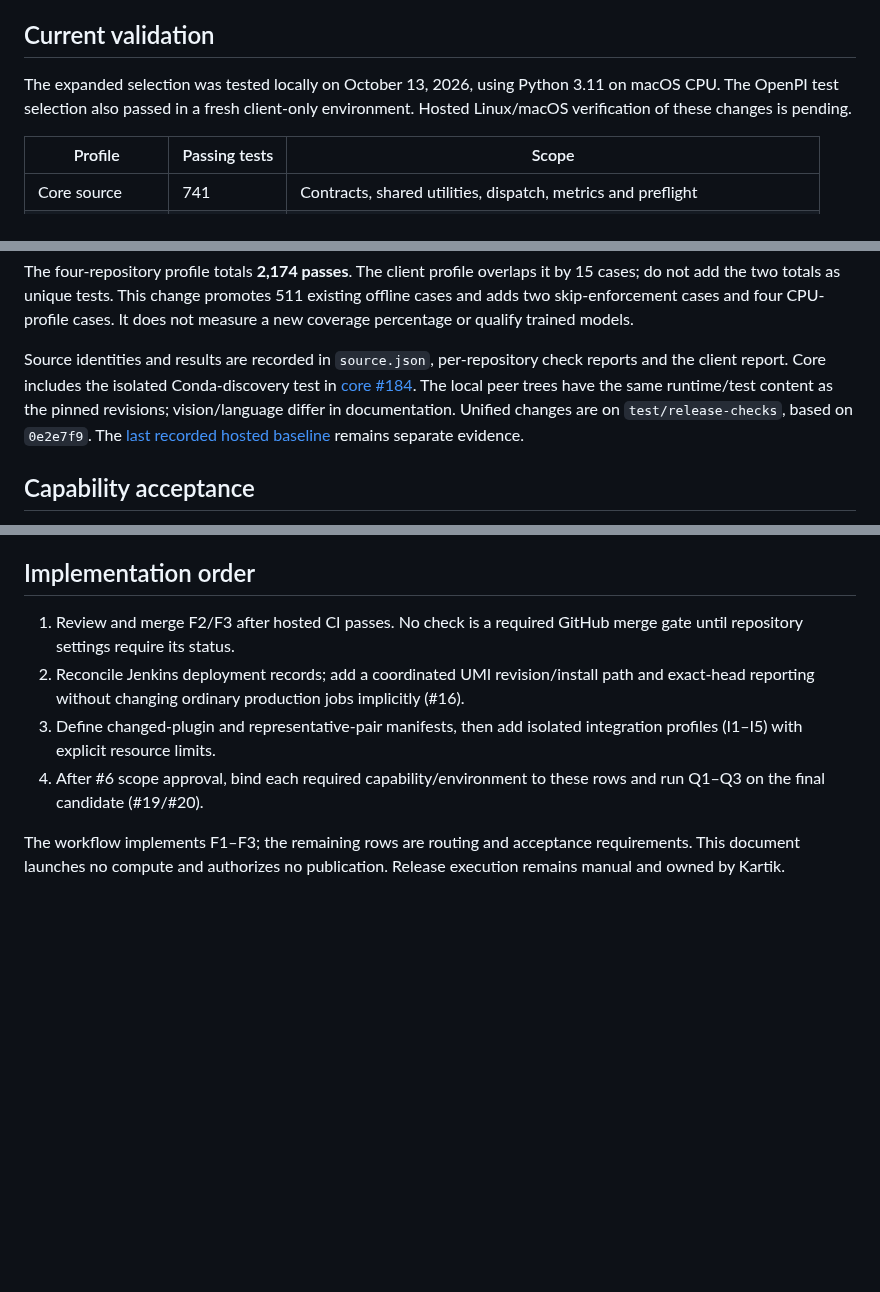
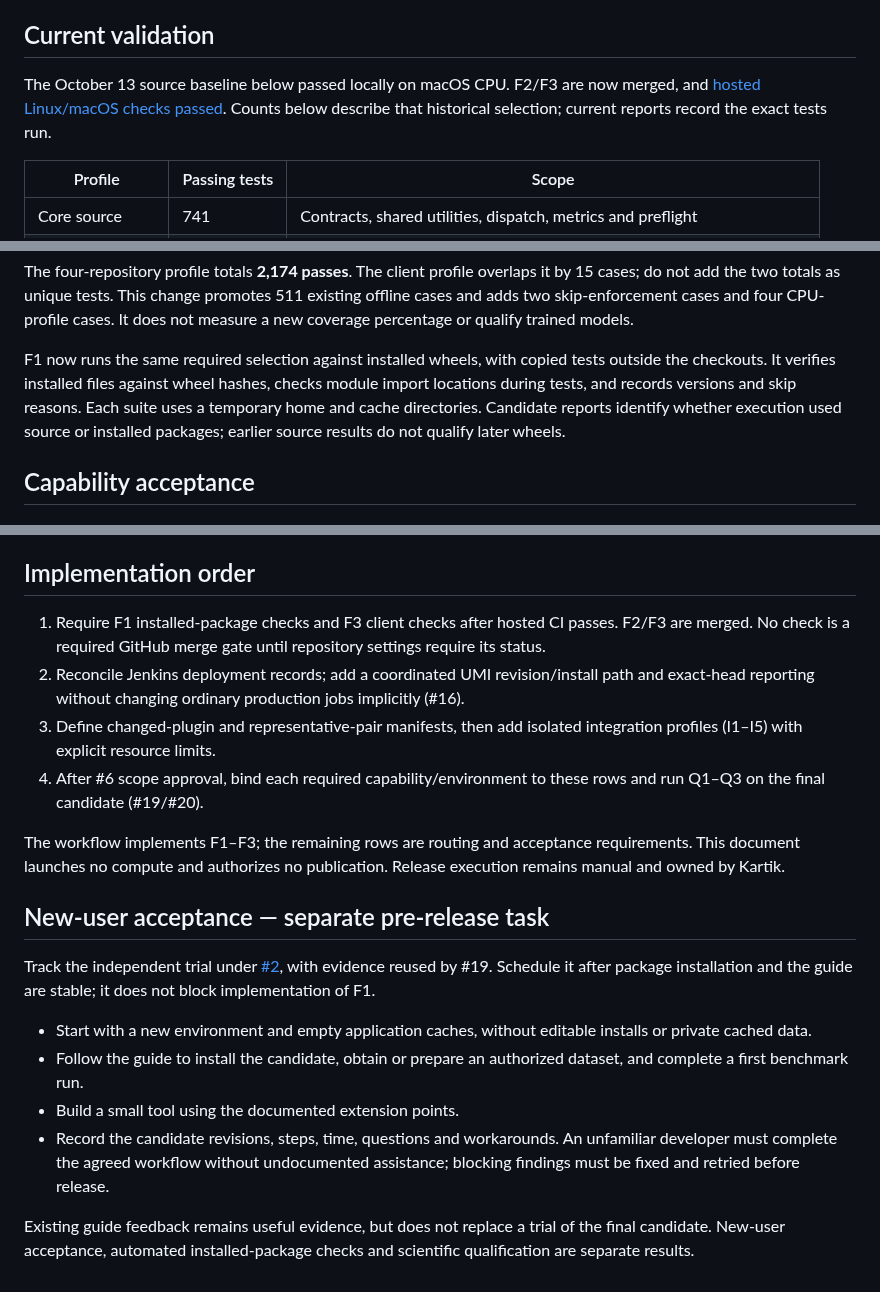
Before and after one commit to KartikP/brainscore-unified, a Markdown page: docs/release_test_matrix.md, 3 parts joined by grey strips. Rendered like a GitHub page; blank space fills up the shorter version.

Commit message:
docs(release): separate first-use acceptance from package checks

```diff
--- a/docs/release_test_matrix.md
+++ b/docs/release_test_matrix.md
@@ -6,7 +6,7 @@ This matrix defines the checks for [#18](https://github.com/brain-score/unified-
 
 ## Current validation
 
-The expanded selection was tested locally on October 13, 2026, using Python 3.11 on macOS CPU. The OpenPI test selection also passed in a fresh client-only environment. Hosted Linux/macOS verification of these changes is pending.
+The October 13 source baseline below passed locally on macOS CPU. F2/F3 are now merged, and [hosted Linux/macOS checks passed](https://github.com/KartikP/brainscore-unified/actions/runs/38578586361). Counts below describe that historical selection; current reports record the exact tests run.
 
 | Profile | Passing tests | Scope |
 | --- | --- | --- |
@@ -18,7 +18,7 @@ The expanded selection was tested locally on October 13, 2026, using Python 3.11
 
 The four-repository profile totals **2,174 passes**. The client profile overlaps it by 15 cases; do not add the two totals as unique tests. This change promotes 511 existing offline cases and adds two skip-enforcement cases and four CPU-profile cases. It does not measure a new coverage percentage or qualify trained models.
 
-Source identities and results are recorded in `source.json`, per-repository check reports and the client report. Core includes the isolated Conda-discovery test in [core #184](https://github.com/brain-score/core/pull/184). The local peer trees have the same runtime/test content as the pinned revisions; vision/language differ in documentation. Unified changes are on `test/release-checks`, based on `0e2e7f9`. The [last recorded hosted baseline](https://github.com/KartikP/brainscore-unified/actions/runs/37627147300) remains separate evidence.
+F1 now runs the same required selection against installed wheels, with copied tests outside the checkouts. It verifies installed files against wheel hashes, checks module import locations during tests, and records versions and skip reasons. Each suite uses a temporary home and cache directories. Candidate reports identify whether execution used source or installed packages; earlier source results do not qualify later wheels.
 
 ## Capability acceptance
 
@@ -96,9 +96,20 @@ For each promoted selection, store exact test IDs, dependencies, environment, ex
 
 ## Implementation order
 
-1. Review and merge F2/F3 after hosted CI passes. No check is a required GitHub merge gate until repository settings require its status.
+1. Require F1 installed-package checks and F3 client checks after hosted CI passes. F2/F3 are merged. No check is a required GitHub merge gate until repository settings require its status.
 2. Reconcile Jenkins deployment records; add a coordinated UMI revision/install path and exact-head reporting without changing ordinary production jobs implicitly (#16).
 3. Define changed-plugin and representative-pair manifests, then add isolated integration profiles (I1–I5) with explicit resource limits.
 4. After #6 scope approval, bind each required capability/environment to these rows and run Q1–Q3 on the final candidate (#19/#20).
 
 The workflow implements F1–F3; the remaining rows are routing and acceptance requirements. This document launches no compute and authorizes no publication. Release execution remains manual and owned by Kartik.
+
+## New-user acceptance — separate pre-release task
+
+Track the independent trial under [#2](https://github.com/brain-score/unified-model-interface/issues/2), with evidence reused by #19. Schedule it after package installation and the guide are stable; it does not block implementation of F1.
+
+- Start with a new environment and empty application caches, without editable installs or private cached data.
+- Follow the guide to install the candidate, obtain or prepare an authorized dataset, and complete a first benchmark run.
+- Build a small tool using the documented extension points.
+- Record the candidate revisions, steps, time, questions and workarounds. An unfamiliar developer must complete the agreed workflow without undocumented assistance; blocking findings must be fixed and retried before release.
+
+Existing guide feedback remains useful evidence, but does not replace a trial of the final candidate. New-user acceptance, automated installed-package checks and scientific qualification are separate results.
```
Also changed, not shown: other parts of docs/release_test_matrix.md (+4 -4 lines).
